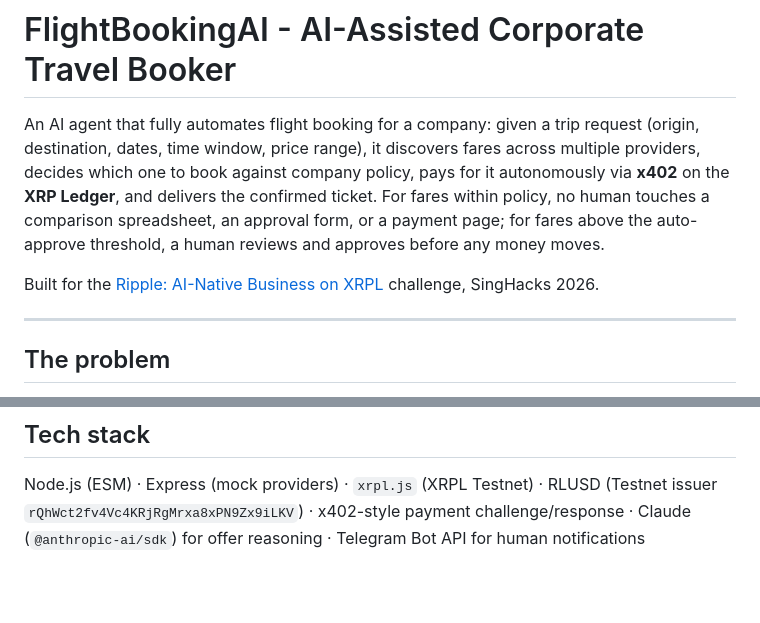
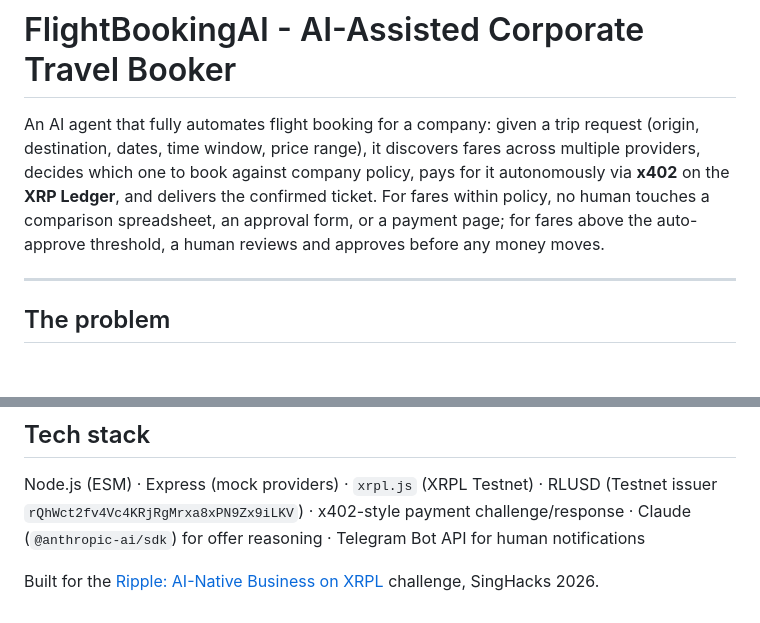
Before and after one commit to fukutarosie/FlightBookingAgent, a Markdown page: README.md, 2 parts joined by grey strips. GitHub-like rendering; blank space fills up the shorter version.

```diff
--- a/README.md
+++ b/README.md
@@ -8,8 +8,6 @@ delivers the confirmed ticket. For fares within policy, no human touches a
 comparison spreadsheet, an approval form, or a payment page; for fares
 above the auto-approve threshold, a human reviews and approves before any
 money moves.
-
-Built for the [Ripple: AI-Native Business on XRPL](https://github.com/Singhacks-2026/ripple) challenge, SingHacks 2026.
 
 ---
 
@@ -380,3 +378,5 @@ Node.js (ESM) · Express (mock providers) · `xrpl.js` (XRPL Testnet) ·
 RLUSD (Testnet issuer `rQhWct2fv4Vc4KRjRgMrxa8xPN9Zx9iLKV`) · x402-style
 payment challenge/response · Claude (`@anthropic-ai/sdk`) for offer
 reasoning · Telegram Bot API for human notifications
+
+Built for the [Ripple: AI-Native Business on XRPL](https://github.com/Singhacks-2026/ripple) challenge, SingHacks 2026.
```
